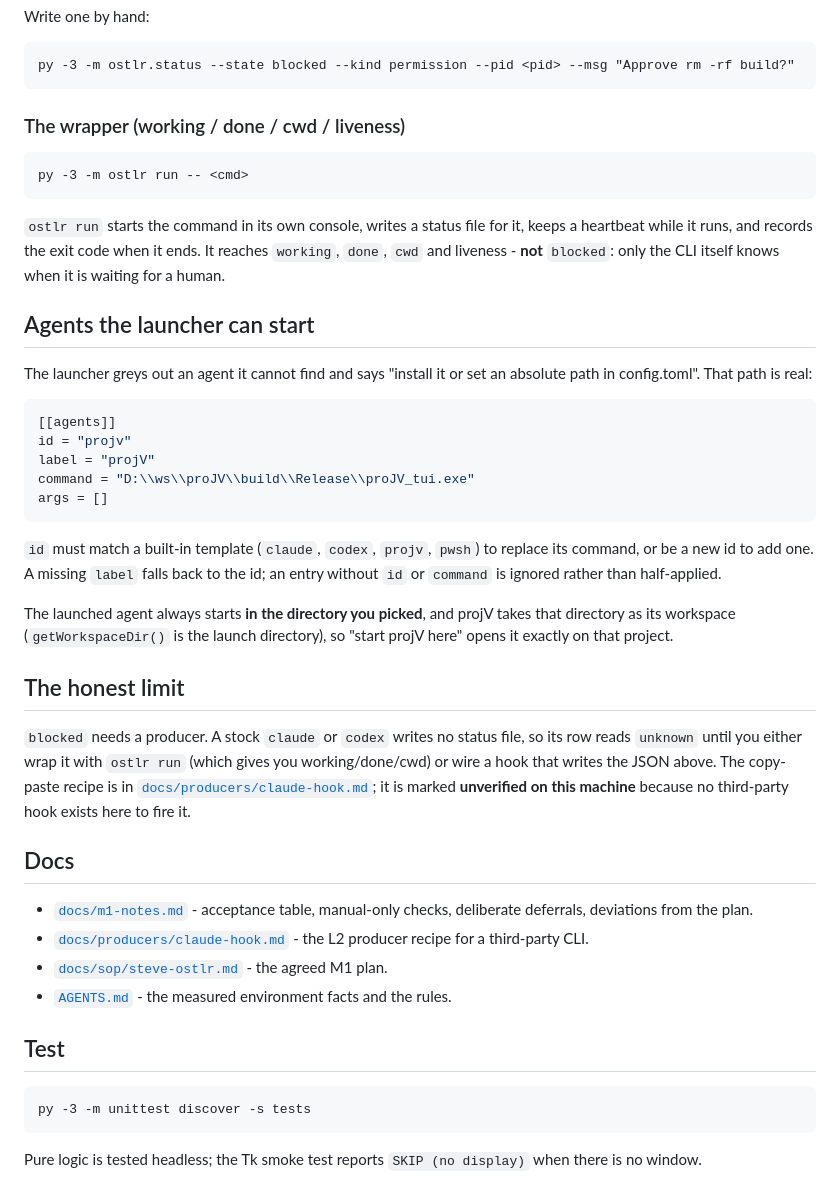
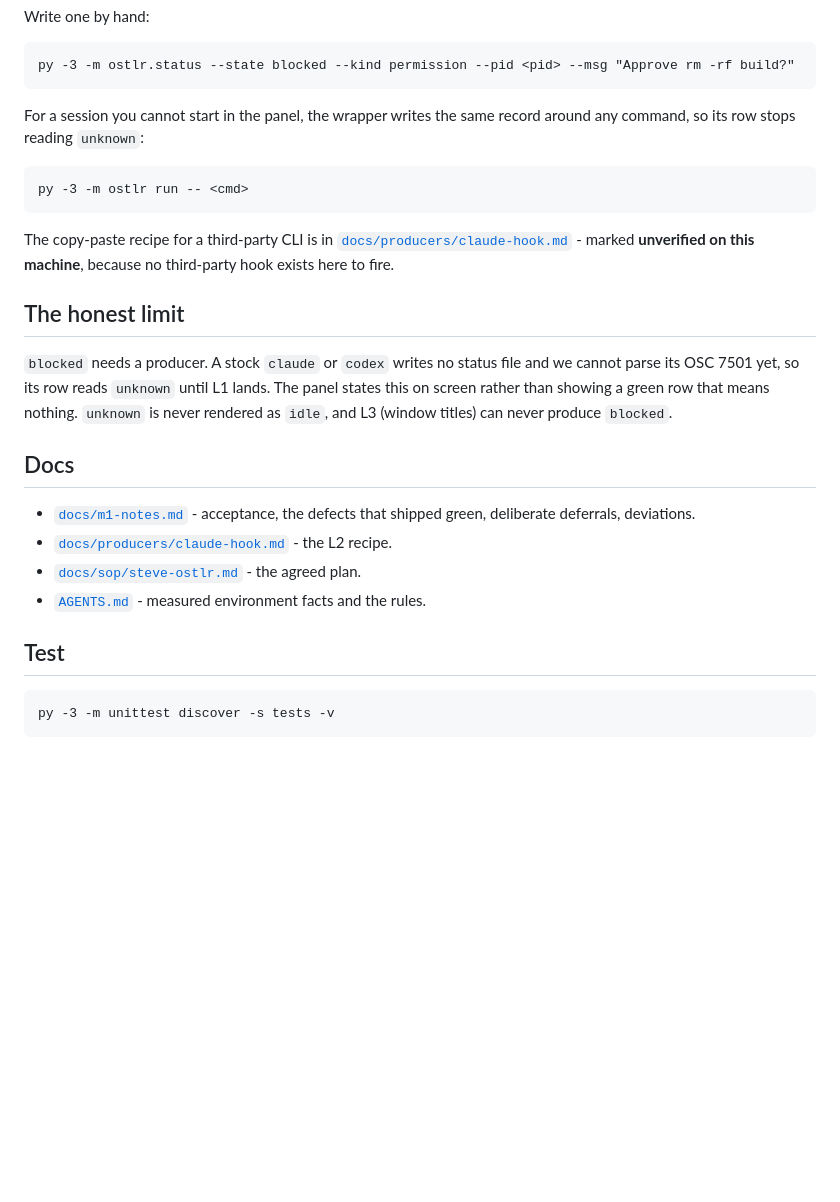
Before and after one commit to MilesKHuang/ostlr, a Markdown page: README.md, the part around one of its changes. Rendered like a GitHub page; blank space fills up the shorter version.

````diff
--- a/README.md
+++ b/README.md
@@ -70,61 +91,35 @@ Write one by hand:
 py -3 -m ostlr.status --state blocked --kind permission --pid <pid> --msg "Approve rm -rf build?"
 ```
 
-### The wrapper (working / done / cwd / liveness)
+For a session you cannot start in the panel, the wrapper writes the same record
+around any command, so its row stops reading `unknown`:
 
 ```
 py -3 -m ostlr run -- <cmd>
 ```
 
-`ostlr run` starts the command in its own console, writes a status file for it,
-keeps a heartbeat while it runs, and records the exit code when it ends. It
-reaches `working`, `done`, `cwd` and liveness - **not** `blocked`: only the CLI
-itself knows when it is waiting for a human.
-
-## Agents the launcher can start
-
-The launcher greys out an agent it cannot find and says
-"install it or set an absolute path in config.toml". That path is real:
-
-```toml
-[[agents]]
-id = "projv"
-label = "projV"
-command = "D:\\ws\\proJV\\build\\Release\\proJV_tui.exe"
-args = []
-```
-
-`id` must match a built-in template (`claude`, `codex`, `projv`, `pwsh`) to
-replace its command, or be a new id to add one. A missing `label` falls back to
-the id; an entry without `id` or `command` is ignored rather than half-applied.
-
-The launched agent always starts **in the directory you picked**, and projV takes
-that directory as its workspace (`getWorkspaceDir()` is the launch directory),
-so "start projV here" opens it exactly on that project.
+The copy-paste recipe for a third-party CLI is in
+[`docs/producers/claude-hook.md`](docs/producers/claude-hook.md) - marked
+**unverified on this machine**, because no third-party hook exists here to fire.
 
 ## The honest limit
 
-`blocked` needs a producer. A stock `claude` or `codex` writes no status file,
-so its row reads `unknown` until you either wrap it with `ostlr run` (which
-gives you working/done/cwd) or wire a hook that writes the JSON above. The
-copy-paste recipe is in [`docs/producers/claude-hook.md`](docs/producers/claude-hook.md);
-it is marked **unverified on this machine** because no third-party hook exists
-here to fire it.
+`blocked` needs a producer. A stock `claude` or `codex` writes no status file and
+we cannot parse its OSC 7501 yet, so its row reads `unknown` until L1 lands. The
+panel states this on screen rather than showing a green row that means nothing.
+`unknown` is never rendered as `idle`, and L3 (window titles) can never produce
+`blocked`.
 
 ## Docs
 
-- [`docs/m1-notes.md`](docs/m1-notes.md) - acceptance table, manual-only checks,
-  deliberate deferrals, deviations from the plan.
-- [`docs/producers/claude-hook.md`](docs/producers/claude-hook.md) - the L2
-  producer recipe for a third-party CLI.
-- [`docs/sop/steve-ostlr.md`](docs/sop/steve-ostlr.md) - the agreed M1 plan.
-- [`AGENTS.md`](AGENTS.md) - the measured environment facts and the rules.
+- [`docs/m1-notes.md`](docs/m1-notes.md) - acceptance, the defects that shipped
+  green, deliberate deferrals, deviations.
+- [`docs/producers/claude-hook.md`](docs/producers/claude-hook.md) - the L2 recipe.
+- [`docs/sop/steve-ostlr.md`](docs/sop/steve-ostlr.md) - the agreed plan.
+- [`AGENTS.md`](AGENTS.md) - measured environment facts and the rules.
 
 ## Test
 
 ```
-py -3 -m unittest discover -s tests
+py -3 -m unittest discover -s tests -v
 ```
-
-Pure logic is tested headless; the Tk smoke test reports `SKIP (no display)`
-when there is no window.
````
Also changed, not shown: other parts of README.md (+61 -40 lines), AGENTS.md (+45 -36 lines), docs/m1-notes.md (+38 -0 lines), qt_exe.png (added), qt_panel.png, 10 other files.
